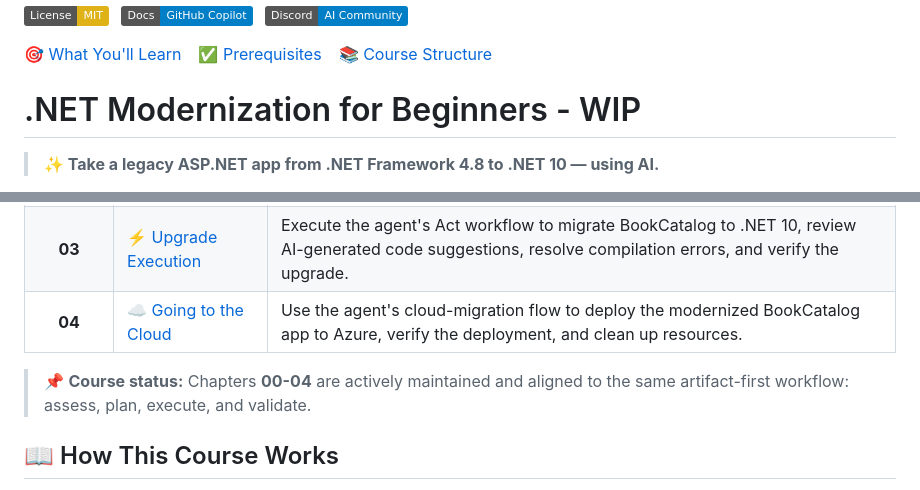
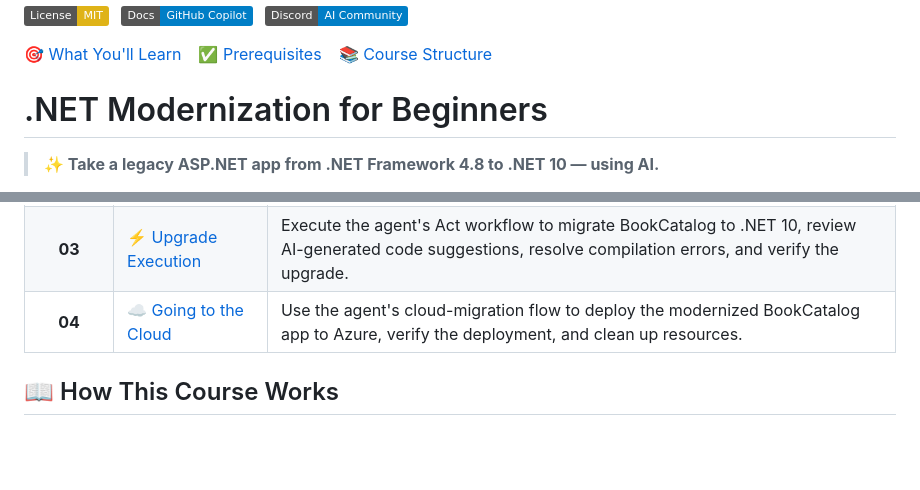
Before and after one commit to microsoft/dotnet-modernization-for-beginners, a Markdown page: README.md, 2 parts joined by grey strips. Drawn GitHub-style; badges without logos; blank space fills up the shorter version.

Commit message:
Revise course title and update README content
Updated course title and removed course status note.

```diff
--- a/README.md
+++ b/README.md
@@ -4,7 +4,7 @@
 
 🎯 [What You'll Learn](#-what-youll-learn) &ensp; ✅ [Prerequisites](#-prerequisites) &ensp; 📚 [Course Structure](#-course-structure)
 
-# .NET Modernization for Beginners -  WIP
+# .NET Modernization for Beginners
 
 > **✨ Take a legacy ASP.NET app from .NET Framework 4.8 to .NET 10 — using AI.**
 
@@ -76,8 +76,6 @@ flowchart LR
 | **03** | ⚡ [Upgrade Execution](./03-upgrade-execution/README.md) | Execute the agent's Act workflow to migrate BookCatalog to .NET 10, review AI-generated code suggestions, resolve compilation errors, and verify the upgrade. |
 | **04** | ☁️ [Going to the Cloud](./04-cloud/README.md) | Use the agent's cloud-migration flow to deploy the modernized BookCatalog app to Azure, verify the deployment, and clean up resources. |
 
-> 📌 **Course status:** Chapters **00-04** are actively maintained and aligned to the same artifact-first workflow: assess, plan, execute, and validate.
-
 ## 📖 How This Course Works
 
 **Chapters are sequential.** Chapter 01 assesses the app, Chapter 02 turns findings into a plan, Chapter 03 executes the upgrade, and Chapter 04 deploys the modernized output to Azure. Don't skip ahead.
```
